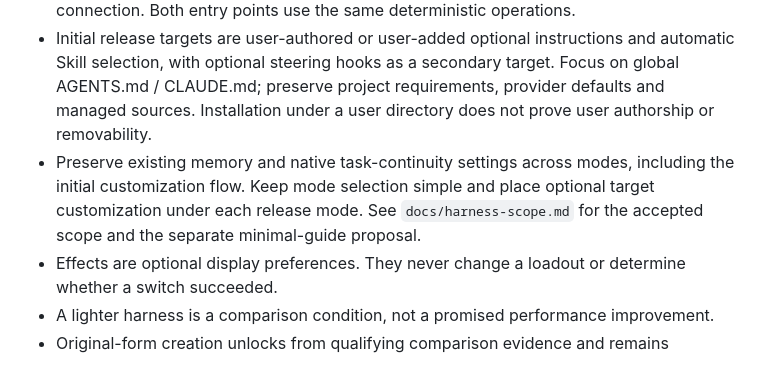
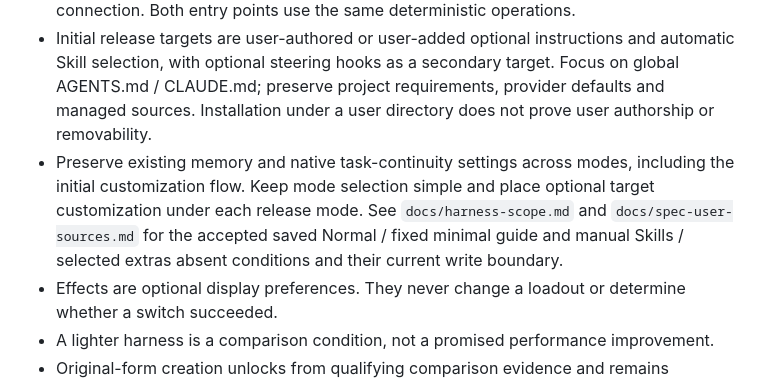
Before and after one commit to NemuKei/unharness, a Markdown page: AGENTS.md, the part around the change. Rendered like a GitHub page.

```diff
--- a/AGENTS.md
+++ b/AGENTS.md
@@ -12,7 +12,7 @@ Unharness makes it easy to take off, compare, and save AI harness configurations
 - Product name: **Unharness**. Display labels: **限定解除 — UNSEAL** and **零式 — TRUEFORM**. Normal is the saved loadout.
 - Support both the local web interface and natural-language requests through an AI tool connection. Both entry points use the same deterministic operations.
 - Initial release targets are user-authored or user-added optional instructions and automatic Skill selection, with optional steering hooks as a secondary target. Focus on global AGENTS.md / CLAUDE.md; preserve project requirements, provider defaults and managed sources. Installation under a user directory does not prove user authorship or removability.
-- Preserve existing memory and native task-continuity settings across modes, including the initial customization flow. Keep mode selection simple and place optional target customization under each release mode. See `docs/harness-scope.md` for the accepted scope and the separate minimal-guide proposal.
+- Preserve existing memory and native task-continuity settings across modes, including the initial customization flow. Keep mode selection simple and place optional target customization under each release mode. See `docs/harness-scope.md` and `docs/spec-user-sources.md` for the accepted saved Normal / fixed minimal guide and manual Skills / selected extras absent conditions and their current write boundary.
 - Effects are optional display preferences. They never change a loadout or determine whether a switch succeeded.
 - A lighter harness is a comparison condition, not a promised performance improvement.
 - Original-form creation unlocks from qualifying comparison evidence and remains voluntary. Produce three candidates, let the user choose one, and finalize that achievement's choice. Technical retries preserve candidate identity; they do not grant creative rerolls.
```
Also changed, not shown: docs/spec.md (+2 -2 lines), docs/status.md (+1 -1 lines).
